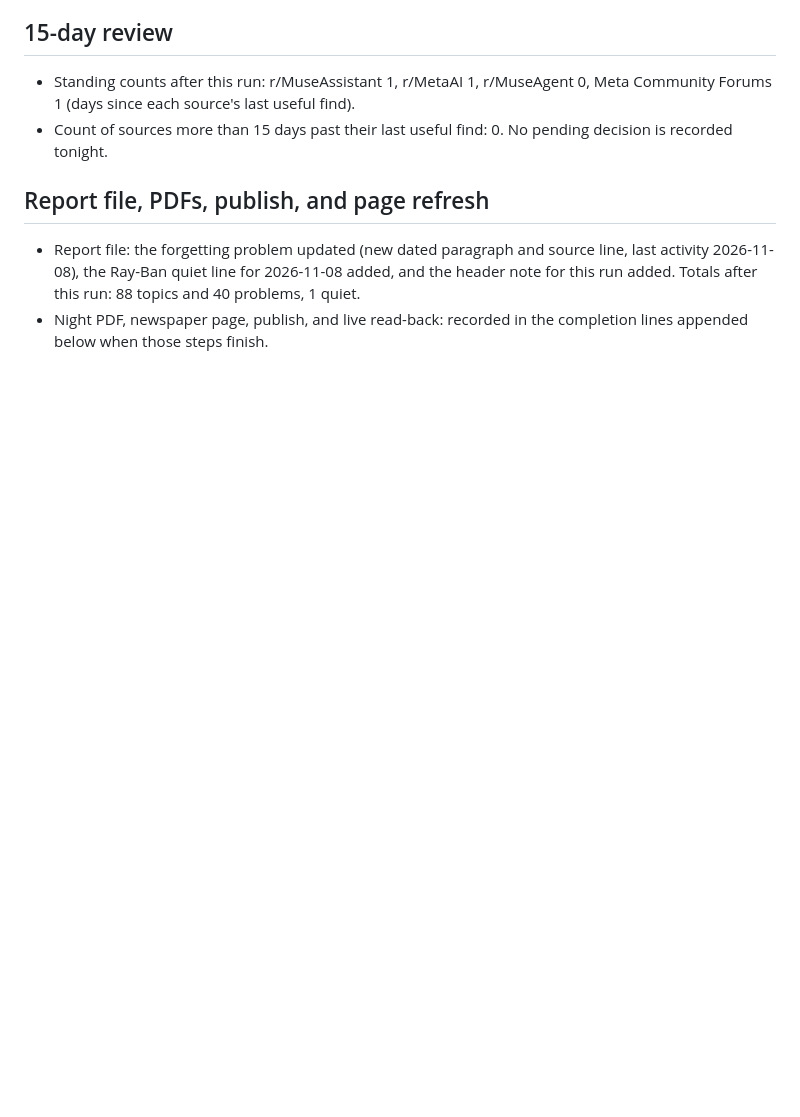
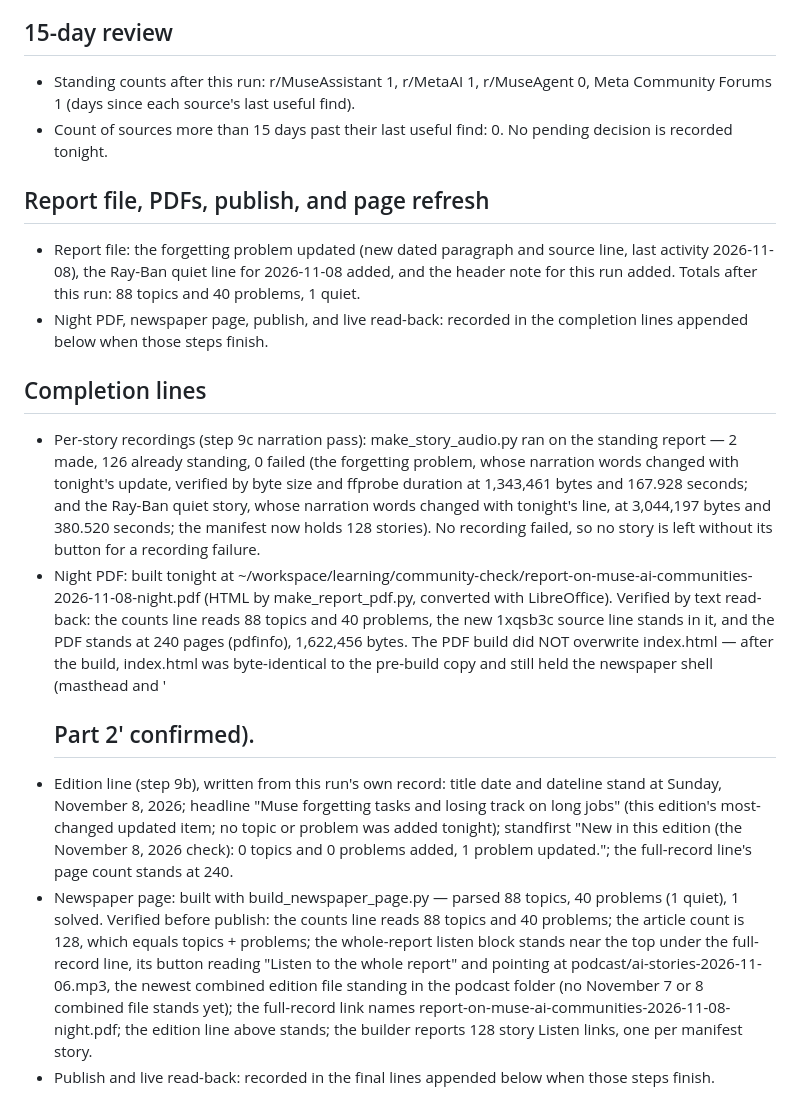
Before and after one commit to claypnw/report-on-muse-ai-communities, a Markdown page: 2026-11-08.md, the part around the change. Rendered like a GitHub page; blank space fills up the shorter version.

Commit message:
AI community report — November 8, 2026 edition

```diff
--- a/2026-11-08.md
+++ b/2026-11-08.md
@@ -61,3 +61,10 @@ Browser pass: live browser in my browser inside Muse, pass ran 2026-11-08 00:11
 ## Report file, PDFs, publish, and page refresh
 - Report file: the forgetting problem updated (new dated paragraph and source line, last activity 2026-11-08), the Ray-Ban quiet line for 2026-11-08 added, and the header note for this run added. Totals after this run: 88 topics and 40 problems, 1 quiet.
 - Night PDF, newspaper page, publish, and live read-back: recorded in the completion lines appended below when those steps finish.
+
+## Completion lines
+- Per-story recordings (step 9c narration pass): make_story_audio.py ran on the standing report — 2 made, 126 already standing, 0 failed (the forgetting problem, whose narration words changed with tonight's update, verified by byte size and ffprobe duration at 1,343,461 bytes and 167.928 seconds; and the Ray-Ban quiet story, whose narration words changed with tonight's line, at 3,044,197 bytes and 380.520 seconds; the manifest now holds 128 stories). No recording failed, so no story is left without its button for a recording failure.
+- Night PDF: built tonight at ~/workspace/learning/community-check/report-on-muse-ai-communities-2026-11-08-night.pdf (HTML by make_report_pdf.py, converted with LibreOffice). Verified by text read-back: the counts line reads 88 topics and 40 problems, the new 1xqsb3c source line stands in it, and the PDF stands at 240 pages (pdfinfo), 1,622,456 bytes. The PDF build did NOT overwrite index.html — after the build, index.html was byte-identical to the pre-build copy and still held the newspaper shell (masthead and '<h2 class="part">Part 2' confirmed).
+- Edition line (step 9b), written from this run's own record: title date and dateline stand at Sunday, November 8, 2026; headline "Muse forgetting tasks and losing track on long jobs" (this edition's most-changed updated item; no topic or problem was added tonight); standfirst "New in this edition (the November 8, 2026 check): 0 topics and 0 problems added, 1 problem updated."; the full-record line's page count stands at 240.
+- Newspaper page: built with build_newspaper_page.py — parsed 88 topics, 40 problems (1 quiet), 1 solved. Verified before publish: the counts line reads 88 topics and 40 problems; the article count is 128, which equals topics + problems; the whole-report listen block stands near the top under the full-record line, its button reading "Listen to the whole report" and pointing at podcast/ai-stories-2026-11-06.mp3, the newest combined edition file standing in the podcast folder (no November 7 or 8 combined file stands yet); the full-record link names report-on-muse-ai-communities-2026-11-08-night.pdf; the edition line above stands; the builder reports 128 story Listen links, one per manifest story.
+- Publish and live read-back: recorded in the final lines appended below when those steps finish.
```
